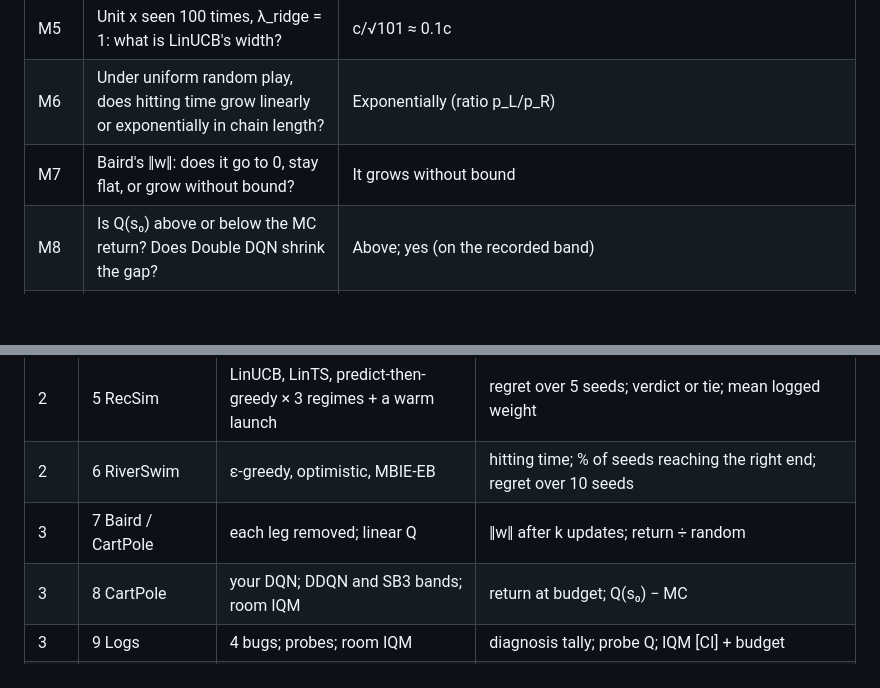
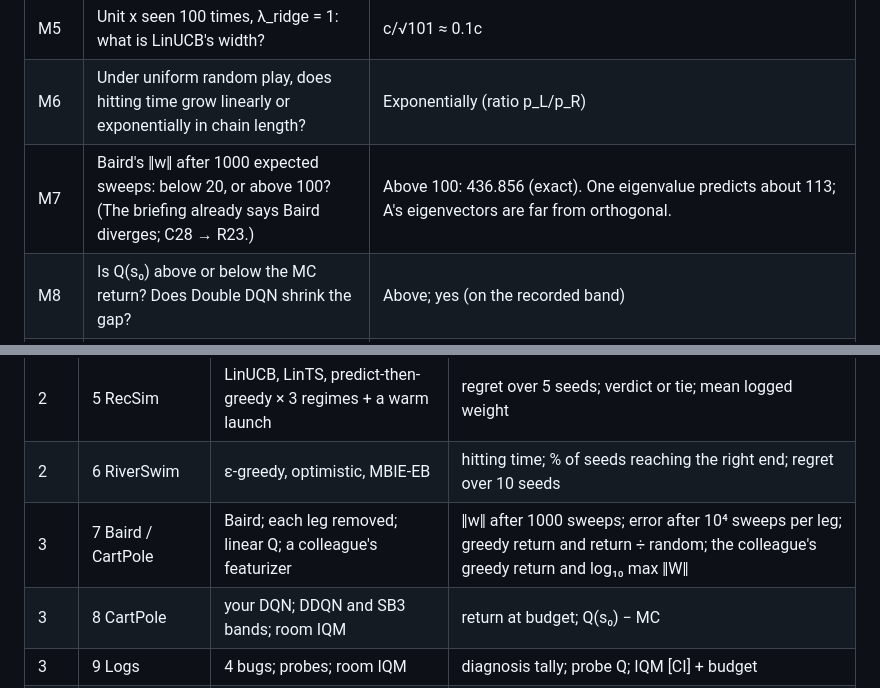
Before and after one commit to project-delphi/practical-rl, a Markdown page: PLAN.md, 2 parts joined by grey strips. Drawn GitHub-style; blank space fills up the shorter version.

```diff
--- a/PLAN.md
+++ b/PLAN.md
@@ -1401,7 +1402,7 @@ The lead (the main session) integrates, owns `prl/`, and stops at each phase gat
 | M4 | Rewards ×10 with the same UCB1 bonus: do its pulls change, and does regret go up or down? | Its pulls change (the bonus is now relatively small, so it behaves more greedily), while ε-greedy's do not. The mean regret rises on 97 of 100 seats, but the tie rule calls ×10 against ×1 a tie on 96: "up" is a statement about the mean, not a verdict (R16). |
 | M5 | Unit x seen 100 times, λ_ridge = 1: what is LinUCB's width? | c/√101 ≈ 0.1c |
 | M6 | Under uniform random play, does hitting time grow linearly or exponentially in chain length? | Exponentially (ratio p_L/p_R) |
-| M7 | Baird's ‖w‖: does it go to 0, stay flat, or grow without bound? | It grows without bound |
+| M7 | Baird's ‖w‖ after 1000 expected sweeps: below 20, or above 100? (The briefing already says Baird diverges; C28 → R23.) | Above 100: 436.856 (exact). One eigenvalue predicts about 113; A's eigenvectors are far from orthogonal. |
 | M8 | Is Q(s₀) above or below the MC return? Does Double DQN shrink the gap? | Above; yes (on the recorded band) |
 | M9 | Constant-reward probe with reward 1, γ = 0.99: what is Q? And without the terminal mask? | 1; 100 |
 | M10 | With a learned baseline, does the mean gradient change? Does the variance? | The mean doesn't; the variance ratio is < 1 |
@@ -1441,7 +1442,7 @@ For planted bugs, the Predict is the symptom's value: Q(goal) = 0, mean weight =
 | 2 | 4 Bandits | greedy, ε-greedy, UCB1, TS; reward ×10 | regret at 5000 and 20,000 rounds over 20 seeds; verdict or tie; seeds improved under ×10 |
 | 2 | 5 RecSim | LinUCB, LinTS, predict-then-greedy × 3 regimes + a warm launch | regret over 5 seeds; verdict or tie; mean logged weight |
 | 2 | 6 RiverSwim | ε-greedy, optimistic, MBIE-EB | hitting time; % of seeds reaching the right end; regret over 10 seeds |
-| 3 | 7 Baird / CartPole | each leg removed; linear Q | ‖w‖ after k updates; return ÷ random |
+| 3 | 7 Baird / CartPole | Baird; each leg removed; linear Q; a colleague's featurizer | ‖w‖ after 1000 sweeps; error after 10⁴ sweeps per leg; greedy return and return ÷ random; the colleague's greedy return and log₁₀ max ‖W‖ |
 | 3 | 8 CartPole | your DQN; DDQN and SB3 bands; room IQM | return at budget; Q(s₀) − MC |
 | 3 | 9 Logs | 4 bugs; probes; room IQM | diagnosis tally; probe Q; IQM [CI] + budget |
 | 4 | 10 CartPole / gridworld | REINFORCE, + baseline, actor-critic; λ sweep | variance ratio; return; bias and variance by λ |
```
Also changed, not shown: other parts of PLAN.md (+16 -15 lines), CHANGELOG.md (+4 -0 lines).
